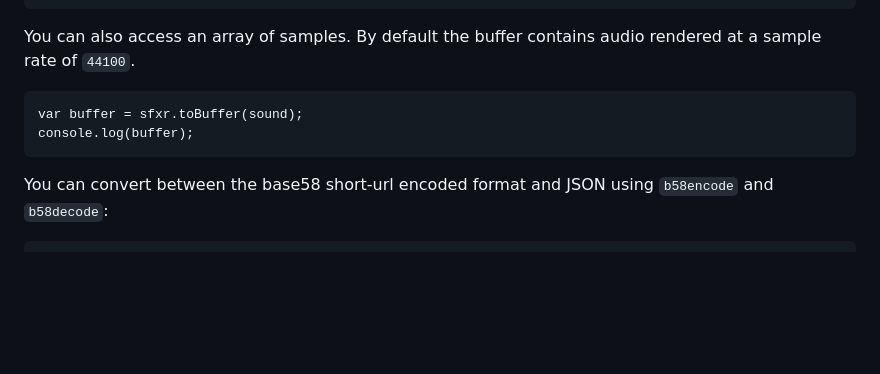
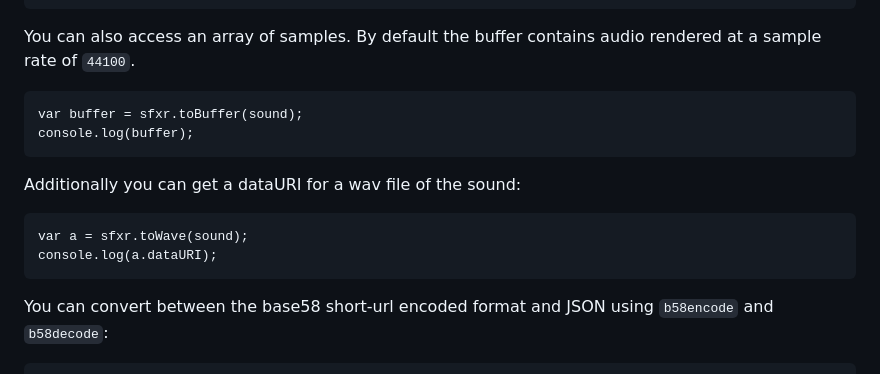
Before and after one commit to grumdrig/jsfxr, a Markdown page: README.md, the part around the change. Drawn GitHub-style; blank space fills up the shorter version.

Commit message:
Note about dataURI.

````diff
--- a/README.md
+++ b/README.md
@@ -111,6 +111,13 @@ var buffer = sfxr.toBuffer(sound);
 console.log(buffer);
 ```
 
+Additionally you can get a dataURI for a wav file of the sound:
+
+```
+var a = sfxr.toWave(sound);
+console.log(a.dataURI);
+```
+
 You can convert between the base58 short-url encoded format and JSON using `b58encode` and `b58decode`:
 
 ```
````
